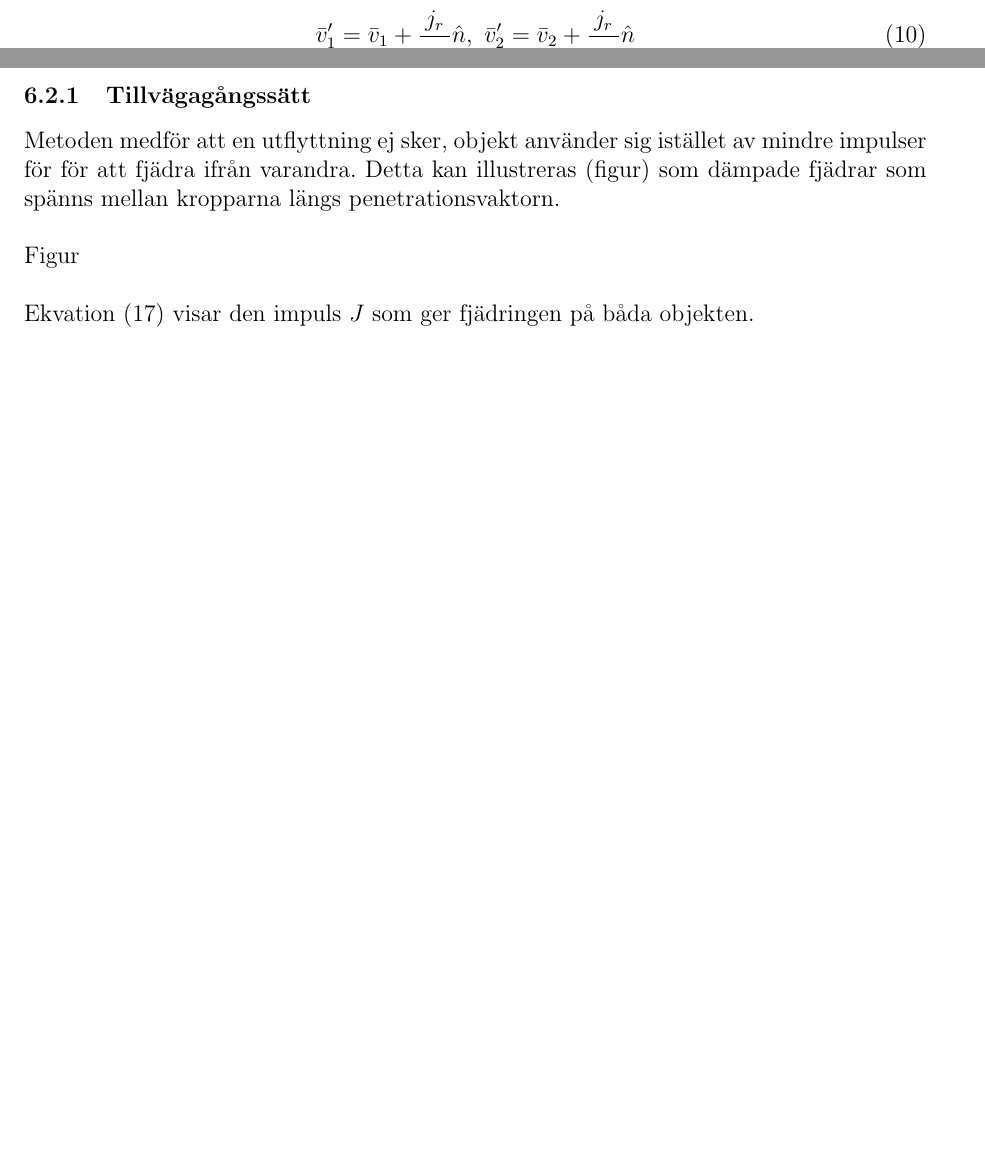
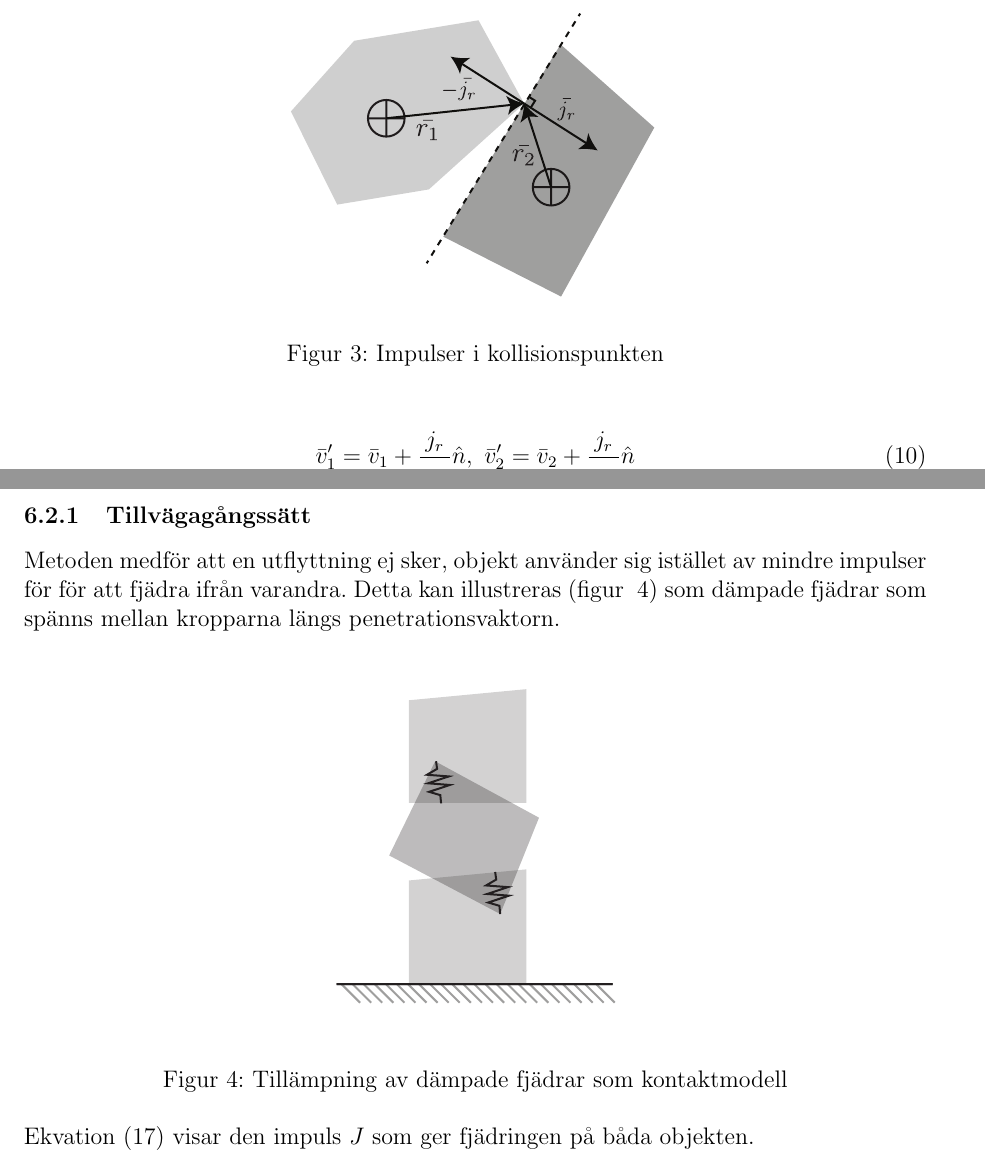
Before and after one commit to forsythrosin/MosPro, a LaTeX paper (report/Report.tex): two parts of pages 11 and 12 of 15, joined at a grey line, cut at the place of the change, the shorter picture padded with empty space. Compiled offline with pdfLaTeX.

Commit message:
ch 6 and 7 with figures

```diff
--- a/report/Report.tex
+++ b/report/Report.tex
@@ -202,6 +202,13 @@ Då en kollision detekteras ska fysikmotorn lösa vilka krafter som uppstår mel
 \item \text{Normalvektorn för kollisionsplanet/-sidan}
 \end{itemize}
 
+\begin{figure}[h!]
+	\centering
+	\includegraphics{illustrations/impulse.pdf}
+	\caption{Impulser i kollisionspunkten}
+	\label{fig:impulse}
+\end{figure}
+
 Lösningen för den resulterande impulsens magnitud, $j_r$ , illustreras bäst genom att först förstå hur impulsen appliceras på kropparnas hastigehet och vinkelhastighet.
 
 \begin{equation}\label{eq:impulse_apply_linear}
@@ -248,11 +255,16 @@ Vid kollision mellan två kroppar i verkligheten är det två kontinuerliga motr
 Vid vilande kontakt är detta dock inte en lösning som ger trovärdiga resultat, vilket diskuterats ovan. Detta eftersom det sällan endast är ett hörn som är i kontakt mellan två kroppar i vila. Vid implementation ansågs därför att en penalty-baserad kollisionslösning var mer lämplig i dessa fall.
 
 \subsubsection{Tillvägagångssätt}
-Metoden medför att en utflyttning ej sker, objekt använder sig istället av mindre impulser för för att fjädra ifrån varandra. Detta kan illustreras (figur) som dämpade fjädrar som spänns mellan kropparna längs penetrationsvaktorn.
-\\
-\\Figur
-\\
-\\Ekvation (\ref{eq:penalty_impulse}) visar den impuls $J$ som ger fjädringen på båda objekten.
+Metoden medför att en utflyttning ej sker, objekt använder sig istället av mindre impulser för för att fjädra ifrån varandra. Detta kan illustreras (figur ~\ref{fig:penalty}) som dämpade fjädrar som spänns mellan kropparna längs penetrationsvaktorn.
+
+\begin{figure}[h!]
+	\centering
+	\includegraphics{illustrations/penalty.pdf}
+	\caption{Tillämpning av dämpade fjädrar som kontaktmodell}
+	\label{fig:penalty}
+\end{figure}
+
+Ekvation (\ref{eq:penalty_impulse}) visar den impuls $J$ som ger fjädringen på båda objekten.
 
 \begin{equation}\label{eq:penalty_impulse}
 \bar{J} = C \cdot \bar{P}
```
Also changed, not shown: report/Report.pdf.
